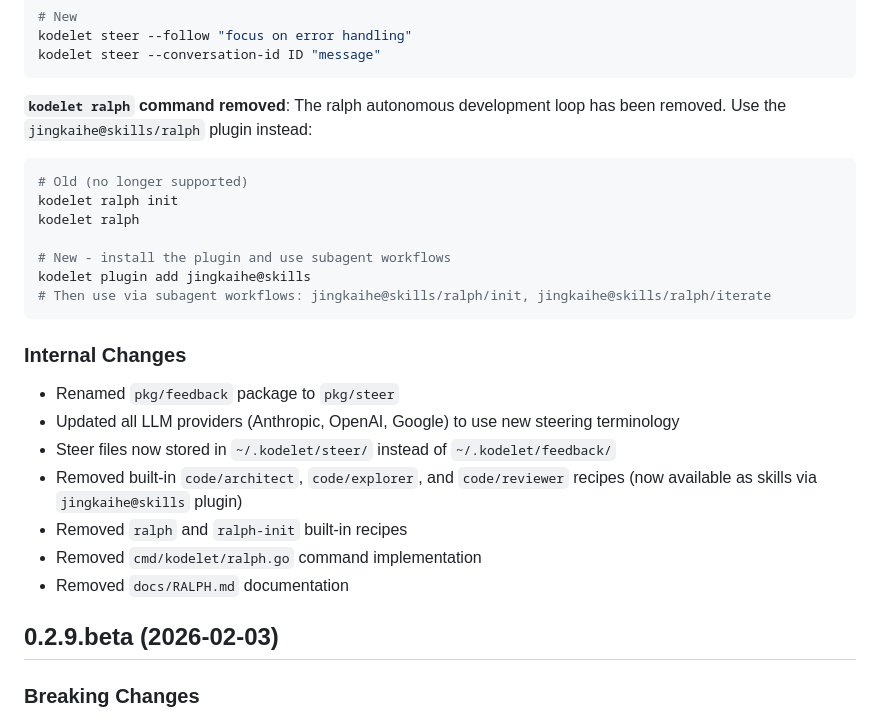
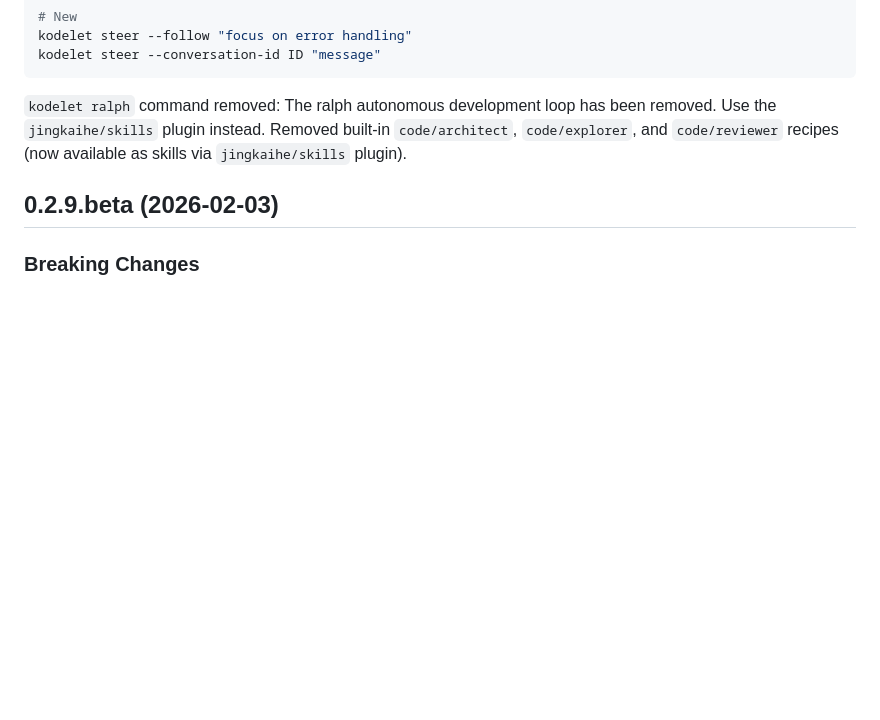
Before and after one commit to jingkaihe/kodelet, a Markdown page: RELEASE.md, the part around the change. Drawn GitHub-style; blank space fills up the shorter version.

Commit message:
docs: simplify RELEASE.md by condensing ralph removal and recipe changes
Co-authored-by: Kodelet <noreply@kodelet.com>
Signed-off-by: Jingkai He <jingkai@hey.com>

````diff
--- a/RELEASE.md
+++ b/RELEASE.md
@@ -16,27 +16,8 @@ kodelet steer --follow "focus on error handling"
 kodelet steer --conversation-id ID "message"
 ```
 
-**`kodelet ralph` command removed**: The ralph autonomous development loop has been removed. Use the `jingkaihe@skills/ralph` plugin instead:
-
-```bash
-# Old (no longer supported)
-kodelet ralph init
-kodelet ralph
-
-# New - install the plugin and use subagent workflows
-kodelet plugin add jingkaihe@skills
-# Then use via subagent workflows: jingkaihe@skills/ralph/init, jingkaihe@skills/ralph/iterate
-```
-
-### Internal Changes
-
-- Renamed `pkg/feedback` package to `pkg/steer`
-- Updated all LLM providers (Anthropic, OpenAI, Google) to use new steering terminology
-- Steer files now stored in `~/.kodelet/steer/` instead of `~/.kodelet/feedback/`
-- Removed built-in `code/architect`, `code/explorer`, and `code/reviewer` recipes (now available as skills via `jingkaihe@skills` plugin)
-- Removed `ralph` and `ralph-init` built-in recipes
-- Removed `cmd/kodelet/ralph.go` command implementation
-- Removed `docs/RALPH.md` documentation
+`kodelet ralph` command removed: The ralph autonomous development loop has been removed. Use the `jingkaihe/skills` plugin instead.
+Removed built-in `code/architect`, `code/explorer`, and `code/reviewer` recipes (now available as skills via `jingkaihe/skills` plugin).
 
 ## 0.2.9.beta (2026-02-03)
 
````
